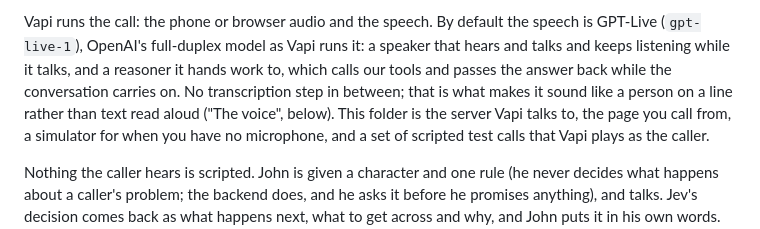
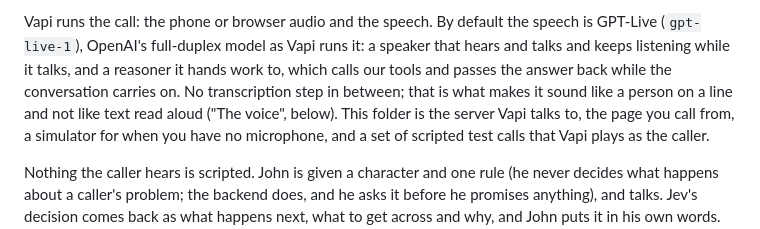
Before and after one commit to raia-live/jev-senselab-demos, a Markdown page: voice/README.md, the part around the change. Rendered like a GitHub page.

Commit message:
Voice README: one phrase

```diff
--- a/voice/README.md
+++ b/voice/README.md
@@ -27,7 +27,7 @@ Vapi runs the call: the phone or browser audio and the speech. By default the sp
 GPT-Live (`gpt-live-1`), OpenAI's full-duplex model as Vapi runs it: a speaker that hears
 and talks and keeps listening while it talks, and a reasoner it hands work to, which calls
 our tools and passes the answer back while the conversation carries on. No transcription
-step in between; that is what makes it sound like a person on a line rather than text read
+step in between; that is what makes it sound like a person on a line and not like text read
 aloud ("The voice", below). This folder is the server Vapi talks to, the page you call from,
 a simulator for when you have no microphone, and a set of scripted test calls that Vapi
 plays as the caller.
```
